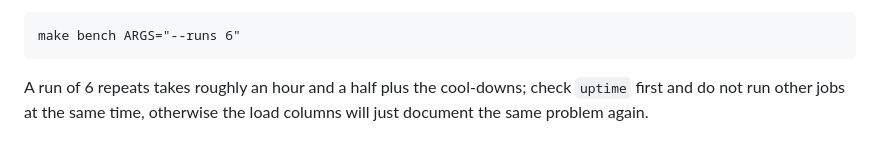
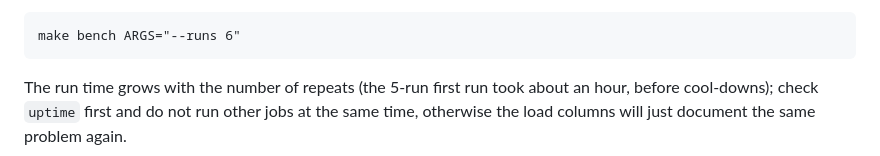
Before and after one commit to MaciejZiel/pgqueue, a Markdown page: docs/benchmarks.md, the part around the change. Rendered like a GitHub page.

```diff
--- a/docs/benchmarks.md
+++ b/docs/benchmarks.md
@@ -272,6 +272,6 @@ To rerun on a quiet machine:
 
     make bench ARGS="--runs 6"
 
-A run of 6 repeats takes roughly an hour and a half plus the cool-downs; check
-`uptime` first and do not run other jobs at the same time, otherwise the load columns will
+The run time grows with the number of repeats (the 5-run first run took about an hour,
+before cool-downs); check `uptime` first and do not run other jobs at the same time, otherwise the load columns will
 just document the same problem again.
```
Also changed, not shown: README.md (+26 -9 lines).
